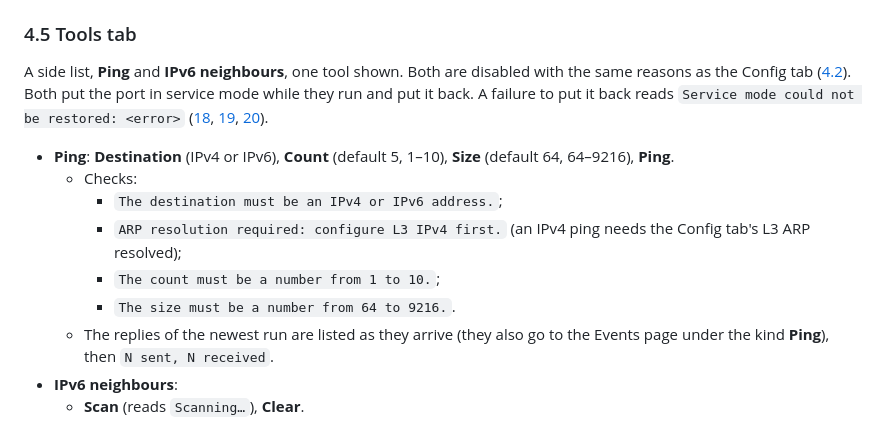
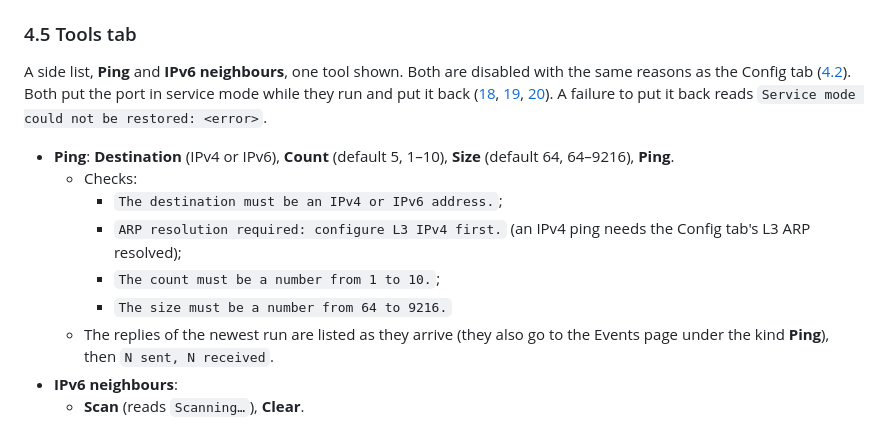
Before and after one commit to CRinATL/trex-web-gui, a Markdown page: docs/gui-guide.md, the part around one of its changes. Drawn GitHub-style.

Commit message:
gui-guide: sections 4-5, screenshot links on the sentences that describe their screens; multiplier note out of the Rate list
Co-Authored-By: Claude Opus 5.5 <noreply@anthropic.com>

```diff
--- a/docs/gui-guide.md
+++ b/docs/gui-guide.md
@@ -501,17 +502,17 @@ session is connected ([26](gui-inventory/screens/26-port-counters.png),
 ### 4.5 Tools tab
 
 A side list, **Ping** and **IPv6 neighbours**, one tool shown. Both are disabled with the same reasons as the
-Config tab ([4.2](#42-config-tab)). Both put the port in service mode while they run and put it back. A
-failure to put it back reads `Service mode could not be restored: <error>`
+Config tab ([4.2](#42-config-tab)). Both put the port in service mode while they run and put it back
 ([18](gui-inventory/screens/18-port-tools-ping-empty.png), [19](gui-inventory/screens/19-port-tools-ping.png),
-[20](gui-inventory/screens/20-port-tools-neighbours.png)).
+[20](gui-inventory/screens/20-port-tools-neighbours.png)). A failure to put it back reads
+`Service mode could not be restored: <error>`.
 
 - **Ping**: **Destination** (IPv4 or IPv6), **Count** (default 5, 1–10), **Size** (default 64, 64–9216), **Ping**.
   - Checks:
     - `The destination must be an IPv4 or IPv6 address.`;
     - `ARP resolution required: configure L3 IPv4 first.` (an IPv4 ping needs the Config tab's L3 ARP resolved);
     - `The count must be a number from 1 to 10.`;
-    - `The size must be a number from 64 to 9216.`.
+    - `The size must be a number from 64 to 9216.`
   - The replies of the newest run are listed as they arrive (they also go to the Events page under the kind
     **Ping**), then `N sent, N received`.
 - **IPv6 neighbours**:
```
Also changed, not shown: other parts of docs/gui-guide.md (+6 -5 lines).
